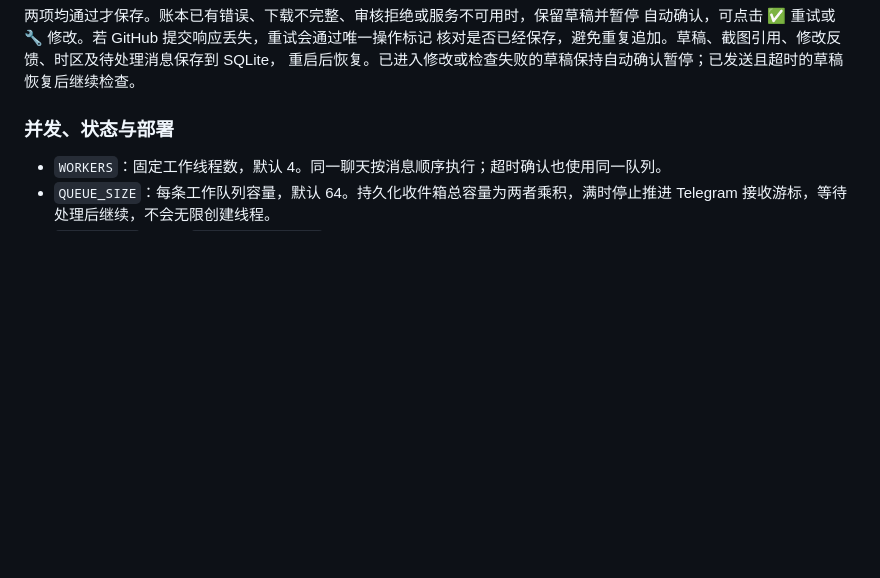
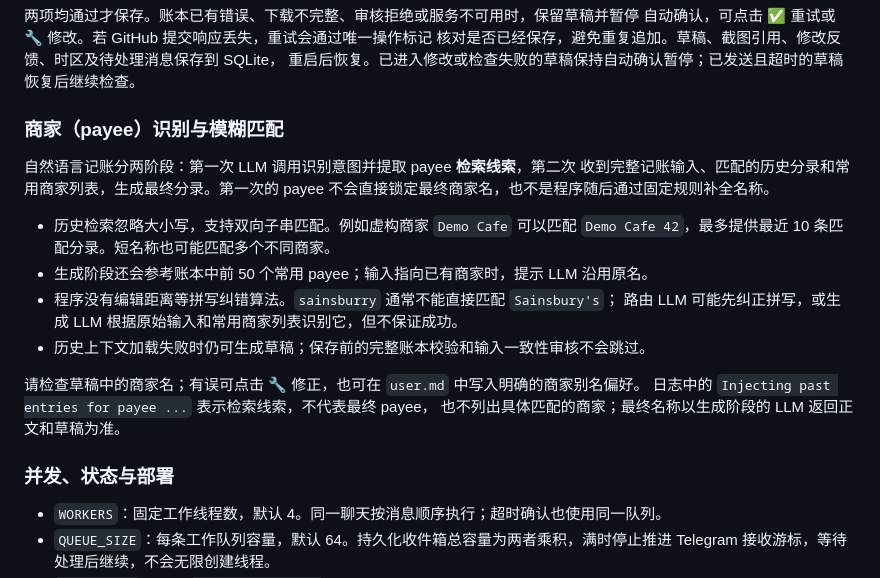
Before and after one commit to nonPointer/beancounter_telegram, a Markdown page: README.md, the part around the change. Rendered like a GitHub page; blank space fills up the shorter version.

Commit message:
Document two-stage payee resolution and fuzzy matching limits

```diff
--- a/README.md
+++ b/README.md
@@ -90,6 +90,23 @@
 自动确认，可点击 ✅ 重试或 🔧 修改。若 GitHub 提交响应丢失，重试会通过唯一操作标记
 核对是否已经保存，避免重复追加。草稿、截图引用、修改反馈、时区及待处理消息保存到 SQLite，
 重启后恢复。已进入修改或检查失败的草稿保持自动确认暂停；已发送且超时的草稿恢复后继续检查。
+
+### 商家（payee）识别与模糊匹配
+
+自然语言记账分两阶段：第一次 LLM 调用识别意图并提取 payee **检索线索**，第二次
+收到完整记账输入、匹配的历史分录和常用商家列表，生成最终分录。第一次的 payee
+不会直接锁定最终商家名，也不是程序随后通过固定规则补全名称。
+
+- 历史检索忽略大小写，支持双向子串匹配。例如虚构商家 `Demo Cafe` 可以匹配
+  `Demo Cafe 42`，最多提供最近 10 条匹配分录。短名称也可能匹配多个不同商家。
+- 生成阶段还会参考账本中前 50 个常用 payee；输入指向已有商家时，提示 LLM 沿用原名。
+- 程序没有编辑距离等拼写纠错算法。`sainsburry` 通常不能直接匹配 `Sainsbury's`；
+  路由 LLM 可能先纠正拼写，或生成 LLM 根据原始输入和常用商家列表识别它，但不保证成功。
+- 历史上下文加载失败时仍可生成草稿；保存前的完整账本校验和输入一致性审核不会跳过。
+
+请检查草稿中的商家名；有误可点击 🔧 修正，也可在 `user.md` 中写入明确的商家别名偏好。
+日志中的 `Injecting past entries for payee ...` 表示检索线索，不代表最终 payee，
+也不列出具体匹配的商家；最终名称以生成阶段的 LLM 返回正文和草稿为准。
 
 ### 并发、状态与部署
 
```
Also changed, not shown: CLAUDE.md (+15 -7 lines).
